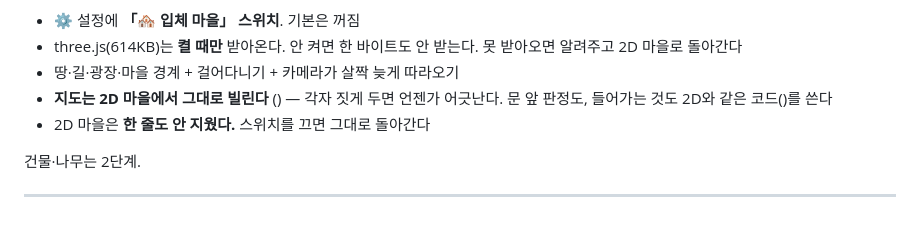
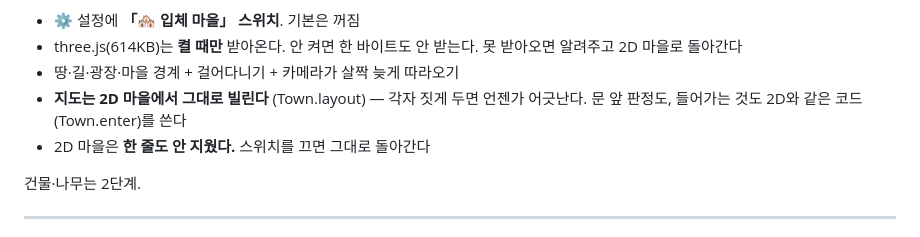
Before and after one commit to woozoolinux/word-tower, a Markdown page: CHANGELOG.md, the part around the change. Drawn GitHub-style.

Commit message:
CHANGELOG 문구 복구 (셸 이스케이프로 빠진 부분)
Co-Authored-By: Claude Opus 5 (1M context) <noreply@anthropic.com>

```diff
--- a/CHANGELOG.md
+++ b/CHANGELOG.md
@@ -22,8 +22,8 @@
 - three.js(614KB)는 **켤 때만** 받아온다. 안 켜면 한 바이트도 안 받는다.
   못 받아오면 알려주고 2D 마을로 돌아간다
 - 땅·길·광장·마을 경계 + 걸어다니기 + 카메라가 살짝 늦게 따라오기
-- **지도는 2D 마을에서 그대로 빌린다** () — 각자 짓게 두면 언젠가 어긋난다.
-  문 앞 판정도, 들어가는 것도 2D와 같은 코드()를 쓴다
+- **지도는 2D 마을에서 그대로 빌린다** (Town.layout) — 각자 짓게 두면 언젠가 어긋난다.
+  문 앞 판정도, 들어가는 것도 2D와 같은 코드(Town.enter)를 쓴다
 - 2D 마을은 **한 줄도 안 지웠다.** 스위치를 끄면 그대로 돌아간다
 
 건물·나무는 2단계.
```
